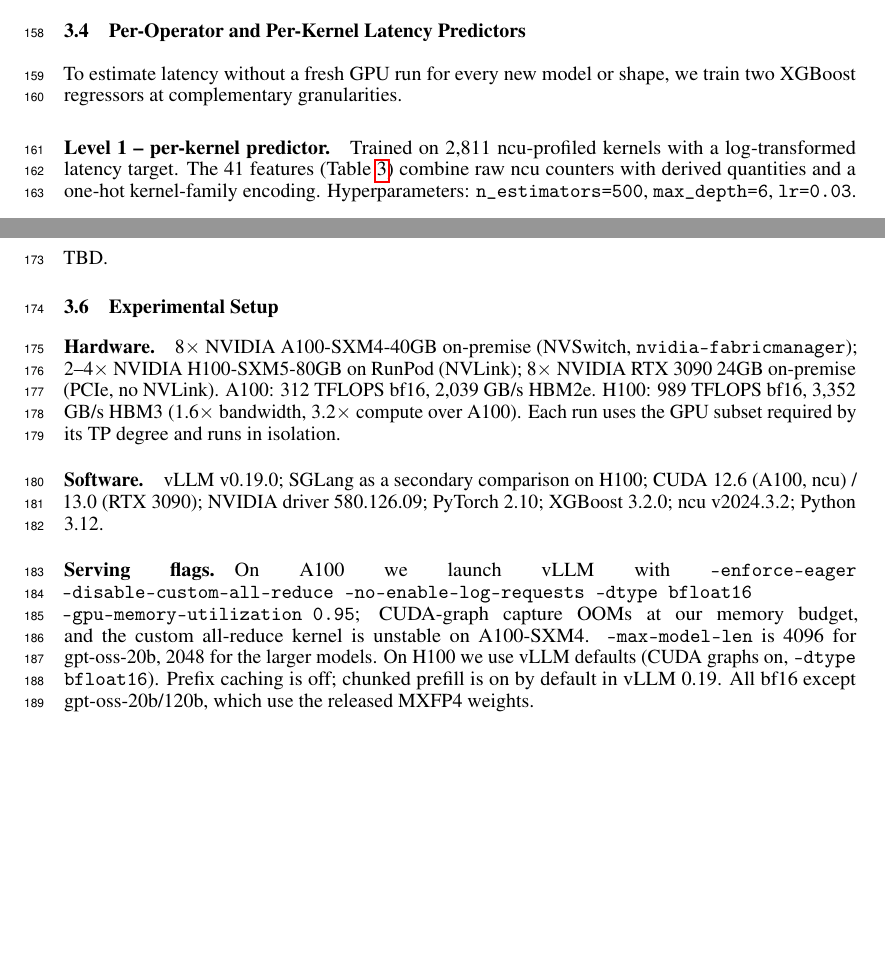
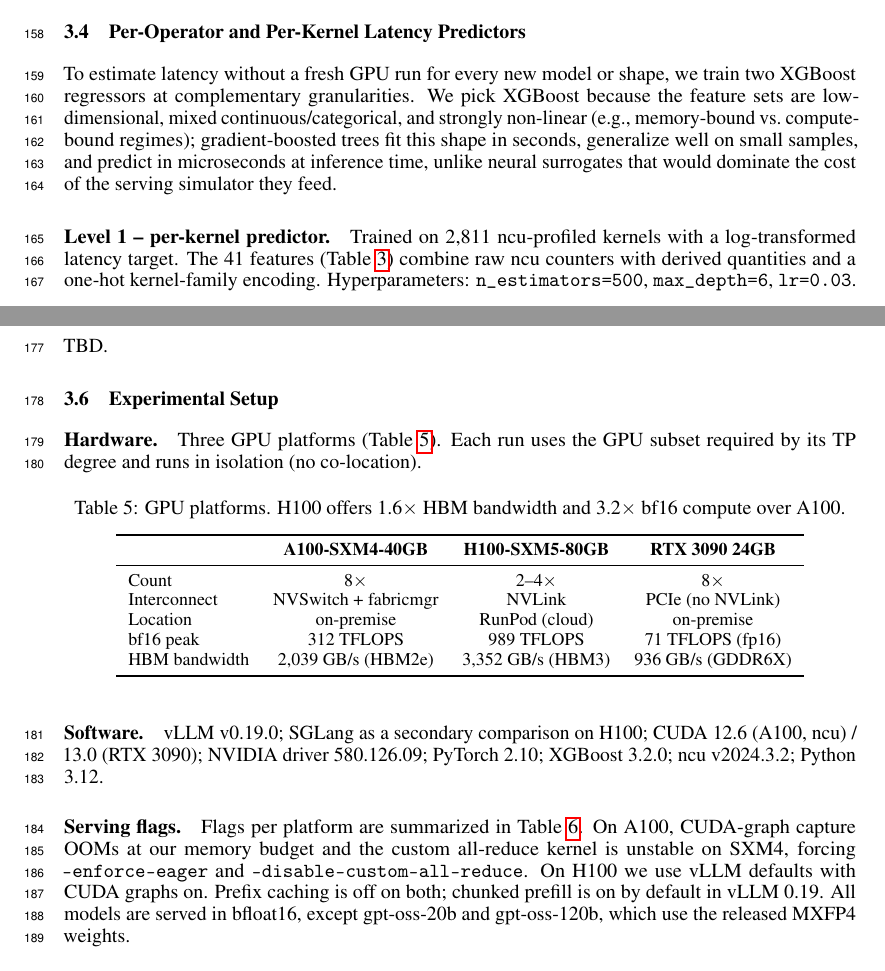
Before and after one commit to booth-algo/agentic-serve, a LaTeX paper (neurips_2026.tex, which reads text/method.tex): two parts of pages 5 and 6 of 12 before the commit and two parts of pages 5 and 6 of 13 after it, joined at a grey line, cut so that both start at the same text, the shorter picture padded with empty space. Compiled offline with pdfLaTeX.

Commit message:
add inferencex citation, reorder taxonomy, XGBoost rationale, tables for hardware + serving flags

```diff
--- a/text/method.tex
+++ b/text/method.tex
@@ -78,7 +78,7 @@ We collect two complementary datasets. \textbf{2-layer model passes}: Llama-3.1-
 \subsection{Per-Operator and Per-Kernel Latency Predictors}
 \label{sec:perop_method}
 
-To estimate latency without a fresh GPU run for every new model or shape, we train two XGBoost regressors at complementary granularities.
+To estimate latency without a fresh GPU run for every new model or shape, we train two XGBoost regressors at complementary granularities. We pick XGBoost because the feature sets are low-dimensional, mixed continuous/categorical, and strongly non-linear (e.g., memory-bound vs.\ compute-bound regimes); gradient-boosted trees fit this shape in seconds, generalize well on small samples, and predict in microseconds at inference time, unlike neural surrogates that would dominate the cost of the serving simulator they feed.
 
 \paragraph{Level 1 -- per-kernel predictor.} Trained on 2{,}811 ncu-profiled kernels with a log-transformed latency target. The 41 features (Table~\ref{tab:features_l1}) combine raw ncu counters with derived quantities and a one-hot kernel-family encoding. Hyperparameters: \texttt{n\_estimators=500}, \texttt{max\_depth=6}, \texttt{lr=0.03}.
 
@@ -132,8 +132,29 @@ TBD.
 \subsection{Experimental Setup}
 \label{sec:setup}
 
-\paragraph{Hardware.} 8$\times$ NVIDIA A100-SXM4-40GB on-premise (NVSwitch, \texttt{nvidia-fabricmanager}); 2--4$\times$ NVIDIA H100-SXM5-80GB on RunPod (NVLink); 8$\times$ NVIDIA RTX~3090 24GB on-premise (PCIe, no NVLink). A100: 312 TFLOPS bf16, 2{,}039 GB/s HBM2e. H100: 989 TFLOPS bf16, 3{,}352 GB/s HBM3 (1.6$\times$ bandwidth, 3.2$\times$ compute over A100). Each run uses the GPU subset required by its TP degree and runs in isolation.
+\paragraph{Hardware.} Three GPU platforms (Table~\ref{tab:hardware}). Each run uses the GPU subset required by its TP degree and runs in isolation (no co-location).
+
+\begin{table}[h]
+\caption{GPU platforms. H100 offers 1.6$\times$ HBM bandwidth and 3.2$\times$ bf16 compute over A100.}
+\label{tab:hardware}
+\centering
+\small
+\begin{tabular}{lccc}
+\toprule
+ & \textbf{A100-SXM4-40GB} & \textbf{H100-SXM5-80GB} & \textbf{RTX 3090 24GB} \\
+\midrule
+Count         & 8$\times$               & 2--4$\times$           & 8$\times$          \\
+Interconnect  & NVSwitch + fabricmgr    & NVLink                 & PCIe (no NVLink)   \\
+Location      & on-premise              & RunPod (cloud)         & on-premise         \\
+bf16 peak     & 312 TFLOPS              & 989 TFLOPS             & 71 TFLOPS (fp16)   \\
+HBM bandwidth & 2{,}039 GB/s (HBM2e)    & 3{,}352 GB/s (HBM3)    & 936 GB/s (GDDR6X)  \\
+\bottomrule
+\end{tabular}
+\end{table}
 
 \paragraph{Software.} vLLM v0.19.0; SGLang as a secondary comparison on H100; CUDA 12.6 (A100, ncu) / 13.0 (RTX 3090); NVIDIA driver 580.126.09; PyTorch 2.10; XGBoost 3.2.0; ncu v2024.3.2; Python 3.12.
 
-\paragraph{Serving flags.} On A100 we launch vLLM with \texttt{--enforce-eager --disable-custom-all-reduce --no-enable-log-requests --dtype bfloat16 --gpu-memory-utilization 0.95}; CUDA-graph capture OOMs at our memory budget, and the custom all-reduce kernel is unstable on A100-SXM4. \texttt{--max-model-len} is 4096 for gpt-oss-20b, 2048 for the larger models. On H100 we use vLLM defaults (CUDA graphs on, \texttt{--dtype bfloat16}). Prefix caching is off; chunked prefill is on by default in vLLM 0.19. All bf16 except gpt-oss-20b/120b, which use the released MXFP4 weights.
+\paragraph{Serving flags.} Flags per platform are summarized in Table~\ref{tab:serving_flags}. On A100, CUDA-graph capture OOMs at our memory budget and the custom all-reduce kernel is unstable on SXM4, forcing \texttt{--enforce-eager} and \texttt{--disable-custom-all-reduce}. On H100 we use vLLM defaults with CUDA graphs on. Prefix caching is off on both; chunked prefill is on by default in vLLM 0.19. All models are served in bfloat16, except gpt-oss-20b and gpt-oss-120b, which use the released MXFP4 weights.
+
+\begin{table}[h]
+\caption{vLLM serving flags per platform. \texttt{--max-model-len} is 4096 for gpt-oss-20b and 2048 for the larger dense / MoE models.}
```
Also changed, not shown: text/background.tex (+1 -1 lines), text/method.tex (24 more changed lines).
